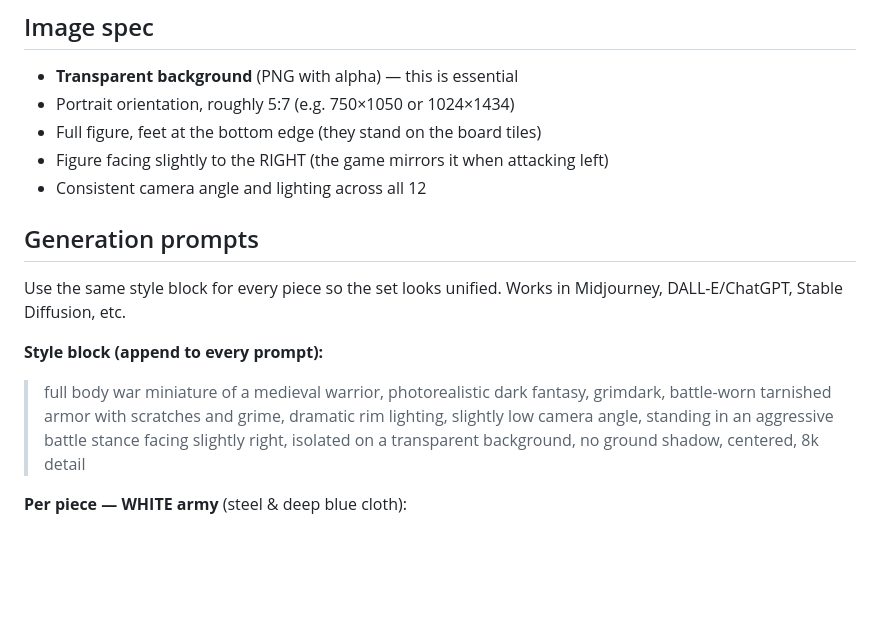
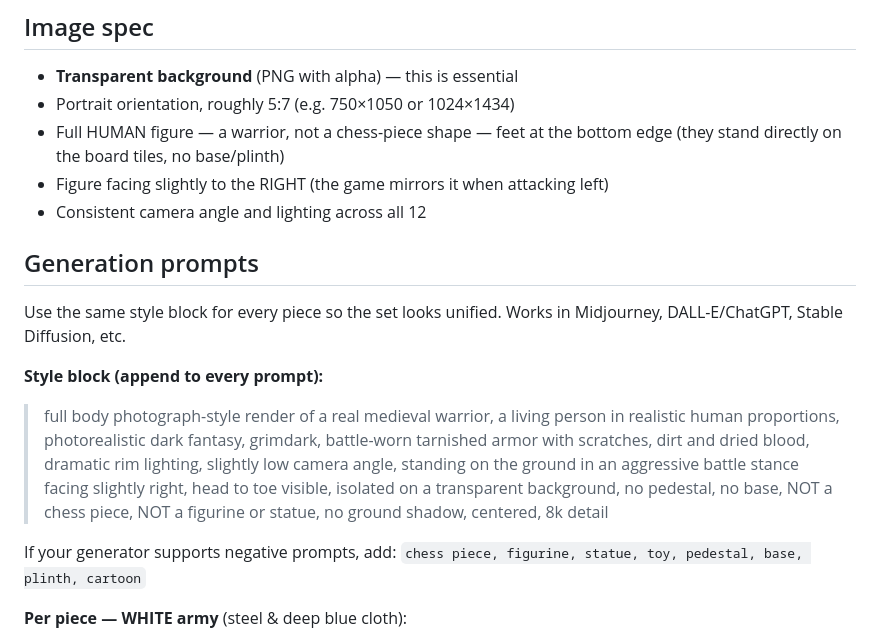
Before and after one commit to BeardyMcN0rm0us/Beardys_Battle_Chess, a Markdown page: assets/pieces/PROMPTS.md, the part around the change. Rendered like a GitHub page; blank space fills up the shorter version.

Commit message:
Prompt kit: full human warriors, never chess-piece figurines
Reworded the generation prompts to demand living warriors in real
human proportions standing directly on the ground — with explicit
exclusions for chess pieces, figurines, statues, pedestals and bases,
plus a negative-prompt line for generators that support one.

Co-Authored-By: Claude Fable 5 <noreply@anthropic.com>
Claude-Session: https://claude.ai/code/session_01MtabvuNcX4NPiRtw5bm4a6

```diff
--- a/assets/pieces/PROMPTS.md
+++ b/assets/pieces/PROMPTS.md
@@ -20,7 +20,8 @@ the vector fallback for every piece, so add all 12 at once.
 
 - **Transparent background** (PNG with alpha) — this is essential
 - Portrait orientation, roughly 5:7 (e.g. 750×1050 or 1024×1434)
-- Full figure, feet at the bottom edge (they stand on the board tiles)
+- Full HUMAN figure — a warrior, not a chess-piece shape — feet at the
+  bottom edge (they stand directly on the board tiles, no base/plinth)
 - Figure facing slightly to the RIGHT (the game mirrors it when attacking left)
 - Consistent camera angle and lighting across all 12
 
@@ -31,11 +32,17 @@ Works in Midjourney, DALL-E/ChatGPT, Stable Diffusion, etc.
 
 **Style block (append to every prompt):**
 
-> full body war miniature of a medieval warrior, photorealistic dark
-> fantasy, grimdark, battle-worn tarnished armor with scratches and
-> grime, dramatic rim lighting, slightly low camera angle, standing in
-> an aggressive battle stance facing slightly right, isolated on a
-> transparent background, no ground shadow, centered, 8k detail
+> full body photograph-style render of a real medieval warrior, a
+> living person in realistic human proportions, photorealistic dark
+> fantasy, grimdark, battle-worn tarnished armor with scratches, dirt
+> and dried blood, dramatic rim lighting, slightly low camera angle,
+> standing on the ground in an aggressive battle stance facing slightly
+> right, head to toe visible, isolated on a transparent background,
+> no pedestal, no base, NOT a chess piece, NOT a figurine or statue,
+> no ground shadow, centered, 8k detail
+
+If your generator supports negative prompts, add:
+`chess piece, figurine, statue, toy, pedestal, base, plinth, cartoon`
 
 **Per piece — WHITE army** (steel & deep blue cloth):
 
```
